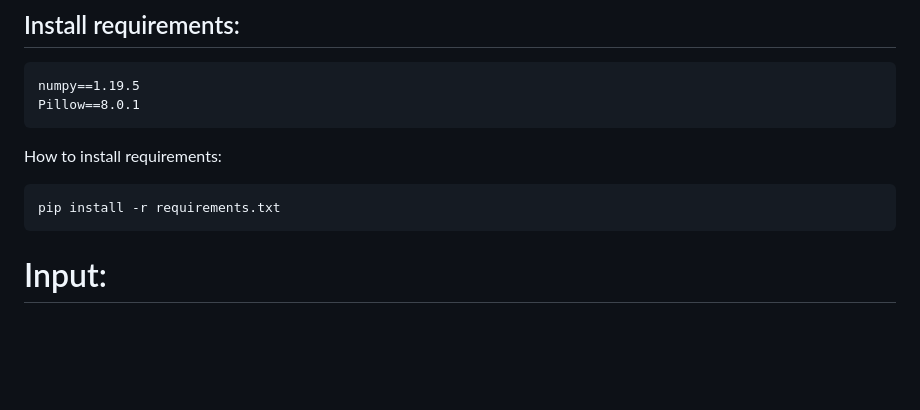
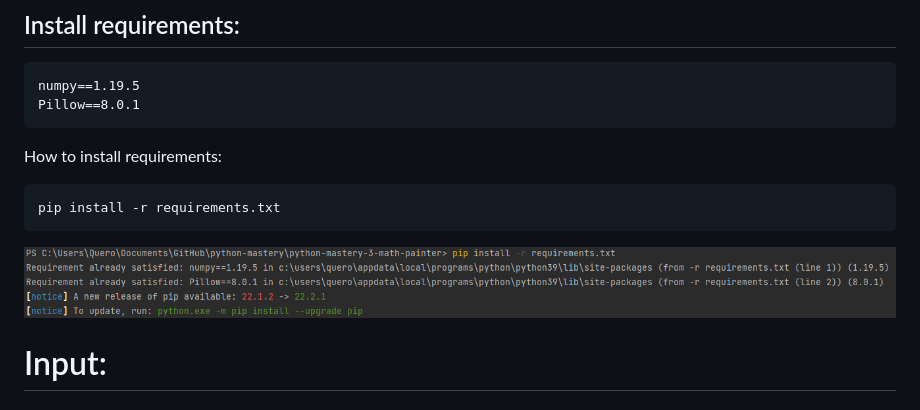
Before and after one commit to christianantonyquero/python-mastery-3-math-painter, a Markdown page: README.md, the part around the change. GitHub-like rendering; pictures changed too: files/img.png (added); blank space fills up the shorter version.

Commit message:
Add requirements.txt file

````diff
--- a/README.md
+++ b/README.md
@@ -39,6 +39,8 @@ How to install requirements:
 pip install -r requirements.txt
 ```
 
+![img.png](files/img.png)
+
 # Input:
 # Output:
 Terminal:
````
Also changed, not shown: 1 other file.
